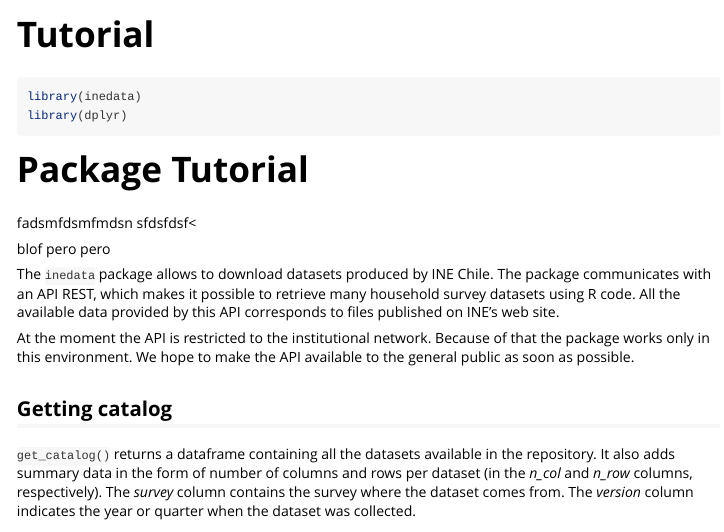
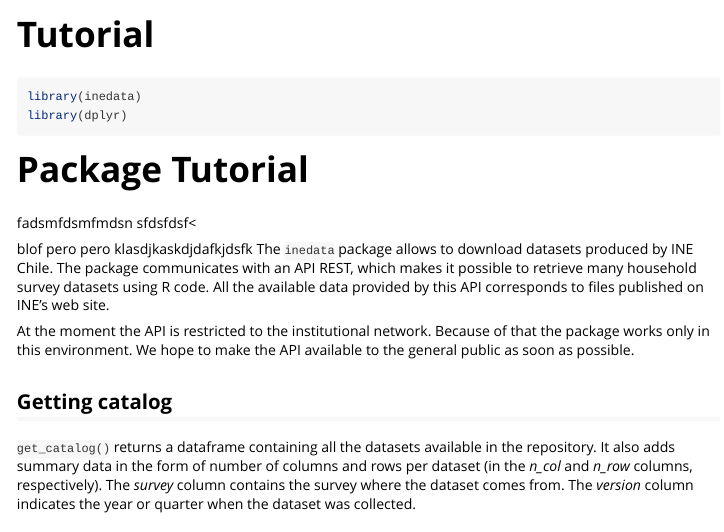
Before and after one commit to inesscc/dataine, an R Markdown document (vignettes/Tutorial.Rmd): the page in a window 1100 px wide, from its top. Rendered offline with R 4.5, knitr and Pandoc, with nearby package versions.

Commit message:
ejemplo vinieta

```diff
--- a/vignettes/Tutorial.Rmd
+++ b/vignettes/Tutorial.Rmd
@@ -27,7 +27,7 @@ fadsmfdsmfmdsn
 sfdsfdsf<
 
 blof pero pero
-
+klasdjkaskdjdafkjdsfk
 The `inedata` package allows to download datasets produced by INE Chile. The package communicates with an API REST, which makes it possible to retrieve many household survey datasets using R code. All the available data provided by this API corresponds to  files published on INE's web site.
 
 At the moment the API is restricted to the institutional network. Because of that the package works only in this environment. We hope to make the API available to the general public as soon as possible.
```
Also changed, not shown: docs/pkgdown.yml, 1 other file.
